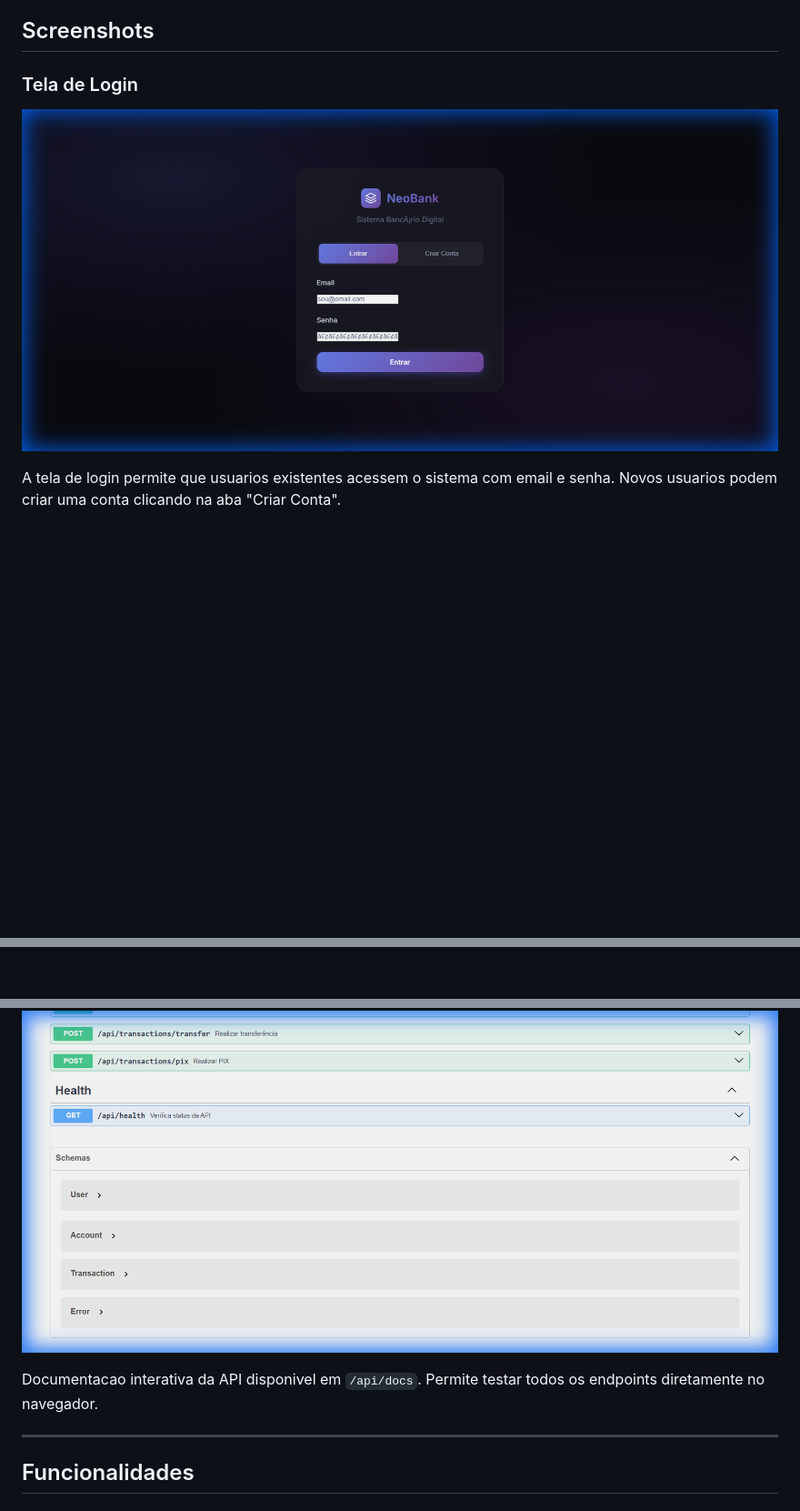
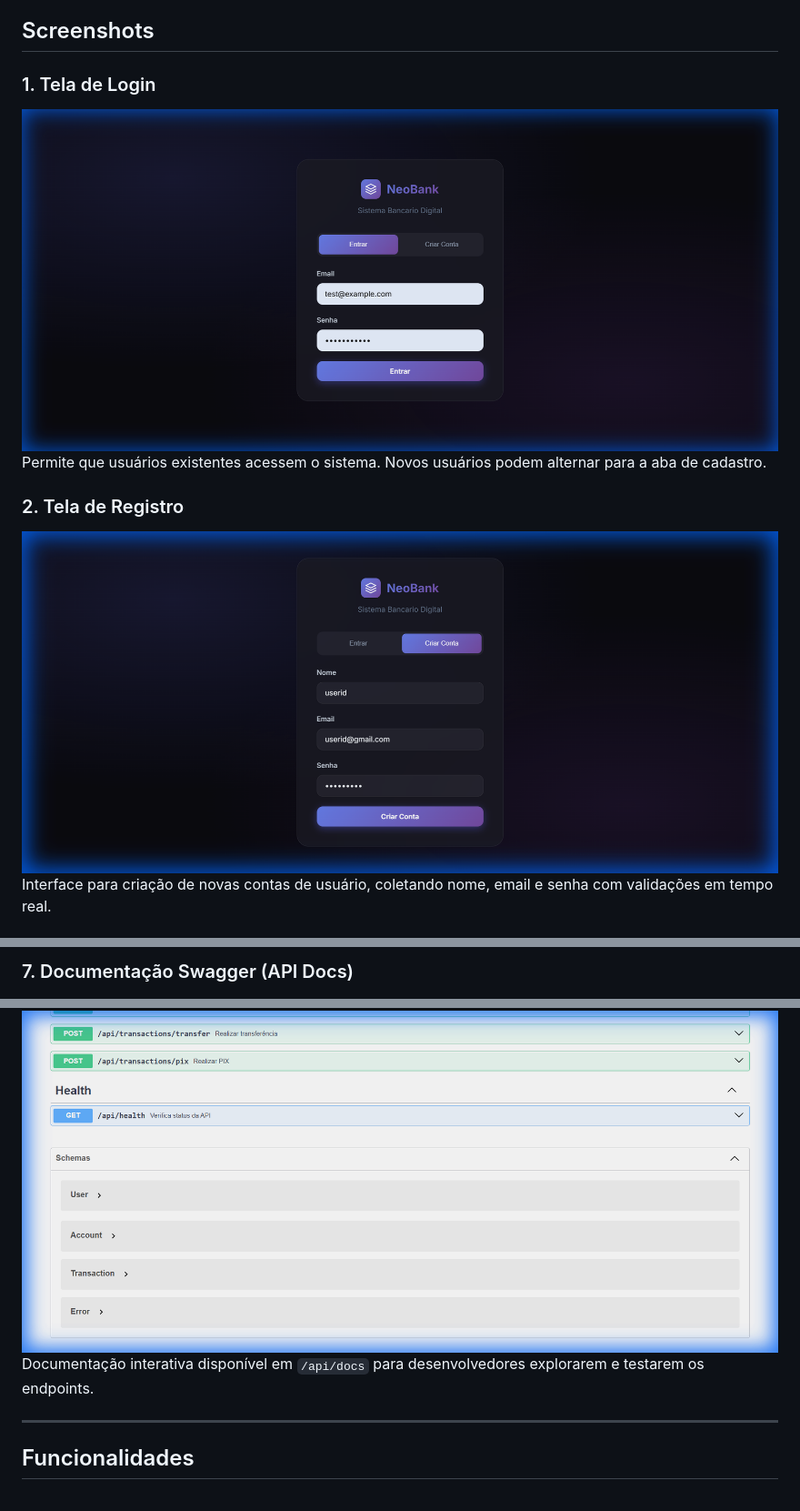
Before and after one commit to ArthurDays/banking-api, a Markdown page: README.md, 3 parts joined by grey strips. Shown: that part at 91% size. Drawn GitHub-style; pictures changed too: docs/screenshots/login.png (added), docs/screenshots/registro.png (added); blank space fills up the shorter version.

Commit message:
docs: Adicionar prints das telas do sistema e atualizar README

```diff
--- a/README.md
+++ b/README.md
@@ -6,8 +6,11 @@ API de transacoes bancarias com autenticacao JWT, desenvolvida com Node.js, Expr
 
 ## Screenshots
 
-### Tela de Login
-![Login](docs/screenshots/01_login.png)
+### 1. Tela de Login
+![Login](docs/screenshots/login.png)
+Permite que usuários existentes acessem o sistema. Novos usuários podem alternar para a aba de cadastro.
 
-A tela de login permite que usuarios existentes acessem o sistema com email e senha. Novos usuarios podem criar uma conta clicando na aba "Criar Conta".
+### 2. Tela de Registro
+![Registro](docs/screenshots/registro.png)
+Interface para criação de novas contas de usuário, coletando nome, email e senha com validações em tempo real.
 
@@ -15,6 +33,6 @@ A tela de login permite que usuarios existentes acessem o sistema com email e se
+### 7. Documentação Swagger (API Docs)
 ![Swagger](docs/screenshots/02_swagger.png)
-
-Documentacao interativa da API disponivel em `/api/docs`. Permite testar todos os endpoints diretamente no navegador.
+Documentação interativa disponível em `/api/docs` para desenvolvedores explorarem e testarem os endpoints.
 
 ---
 
```
Also changed, not shown: other parts of README.md (+16 -1 lines), docs/screenshots/contas.png (added), docs/screenshots/dashboard.png (added), docs/screenshots/perfil.png (added), docs/screenshots/transacoes.png (added), 1 other file.
